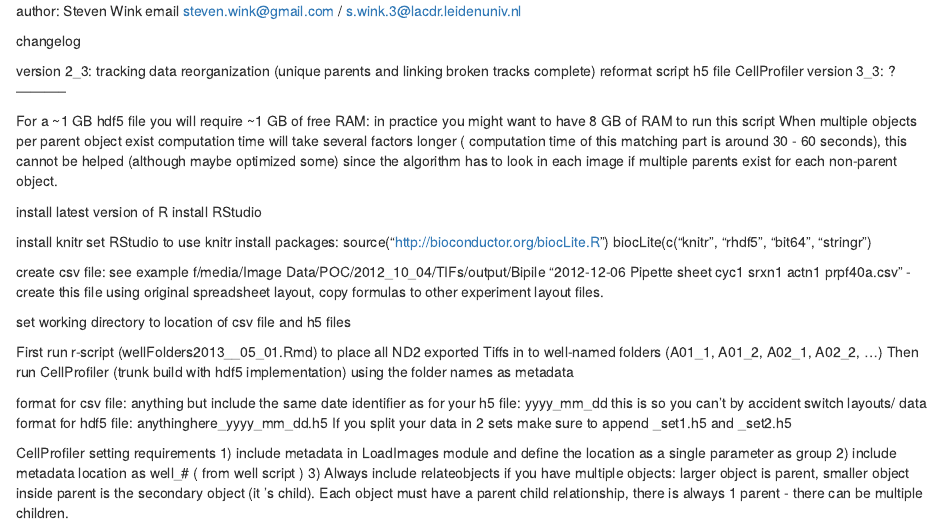
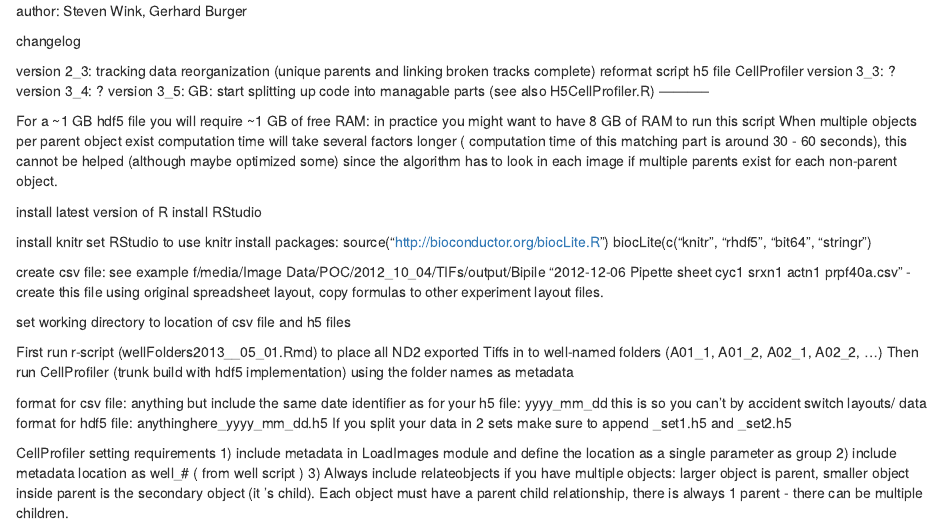
Before and after one commit to lacdr-tox/H5CellProfiler, an R Markdown document (Analysis_Hdf5_tracking_CD_v3_5.Rmd): the page in a window 1100 px wide, from its top. Rendered offline with R 4.5, knitr and Pandoc, with nearby package versions; some code elsewhere in the file could not run offline; long lines of code are wrapped.

```diff
--- a/Analysis_Hdf5_tracking_CD_v3_4.Rmd
+++ b/Analysis_Hdf5_tracking_CD_v3_5.Rmd
@@ -1,11 +1,12 @@
-author: Steven Wink
-email steven.wink@gmail.com / s.wink.3@lacdr.leidenuniv.nl
+author: Steven Wink, Gerhard Burger
 
 changelog
 
 version 2_3: tracking data reorganization (unique parents and linking broken tracks complete)
 reformat script h5 file CellProfiler
 version 3_3: ?
+version 3_4: ?
+version 3_5: GB: start splitting up code into managable parts (see also H5CellProfiler.R)
 -----------
 
 
```
